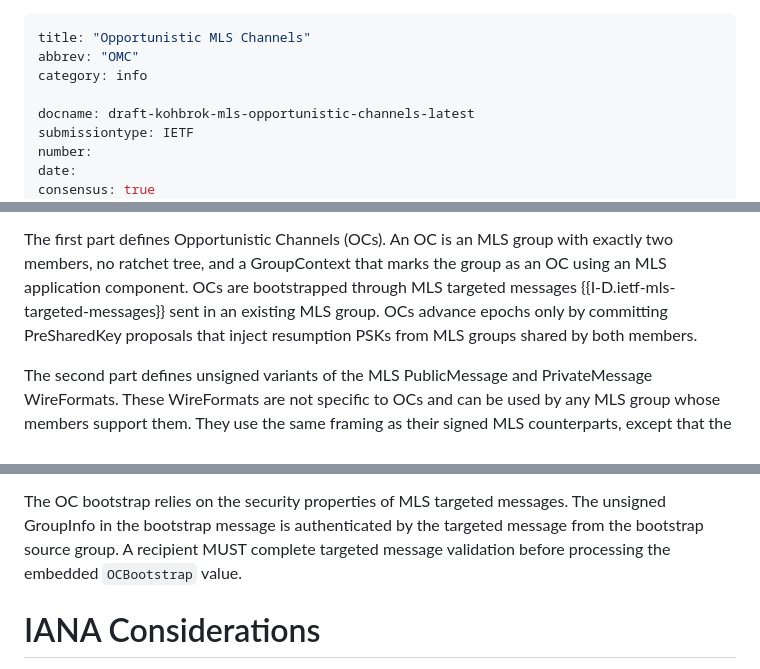
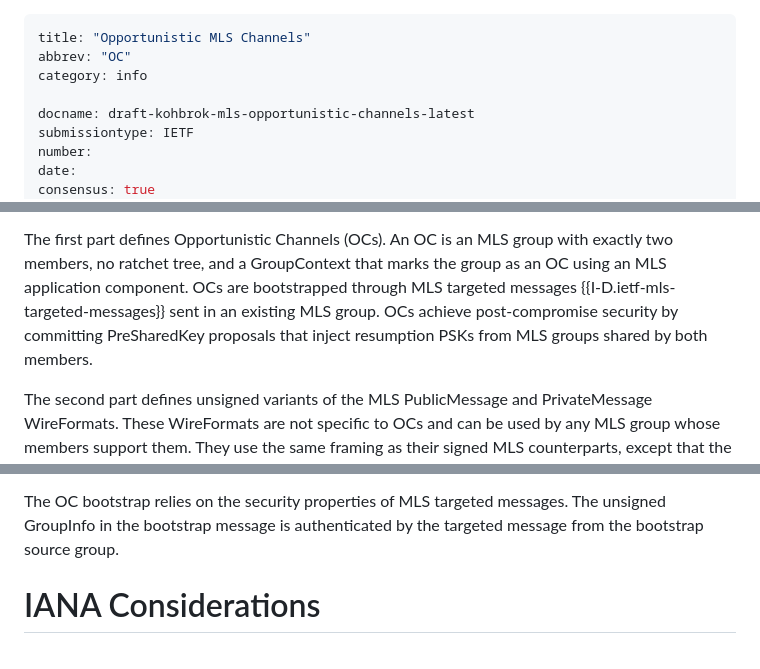
Before and after one commit to kkohbrok/draft-kohbrok-mls-opportunistic-channels, a Markdown page: draft-kohbrok-mls-opportunistic-channels.md, 3 parts joined by grey strips. Rendered like a GitHub page.

```diff
--- a/draft-kohbrok-mls-opportunistic-channels.md
+++ b/draft-kohbrok-mls-opportunistic-channels.md
@@ -1,6 +1,6 @@
 ---
 title: "Opportunistic MLS Channels"
-abbrev: "OMC"
+abbrev: "OC"
 category: info
 
 docname: draft-kohbrok-mls-opportunistic-channels-latest
@@ -76,8 +77,8 @@ The first part defines Opportunistic Channels (OCs).  An OC is an MLS group with
 exactly two members, no ratchet tree, and a GroupContext that marks the group as
 an OC using an MLS application component.  OCs are bootstrapped through MLS
 targeted messages {{I-D.ietf-mls-targeted-messages}} sent in an existing MLS
-group.  OCs advance epochs only by committing PreSharedKey proposals that inject
-resumption PSKs from MLS groups shared by both members.
+group.  OCs achieve post-compromise security by committing PreSharedKey
+proposals that inject resumption PSKs from MLS groups shared by both members.
 
 The second part defines unsigned variants of the MLS PublicMessage and
 PrivateMessage WireFormats. These WireFormats are not specific to OCs and can
@@ -519,9 +532,7 @@ members from accepting the OC Commit.
 
 The OC bootstrap relies on the security properties of MLS targeted messages.
 The unsigned GroupInfo in the bootstrap message is authenticated by the
-targeted message from the bootstrap source group.  A recipient MUST complete
-targeted message validation before processing the embedded `OCBootstrap`
-value.
+targeted message from the bootstrap source group.
 
 # IANA Considerations
 
```
Also changed, not shown: other parts of draft-kohbrok-mls-opportunistic-channels.md (+44 -31 lines).
